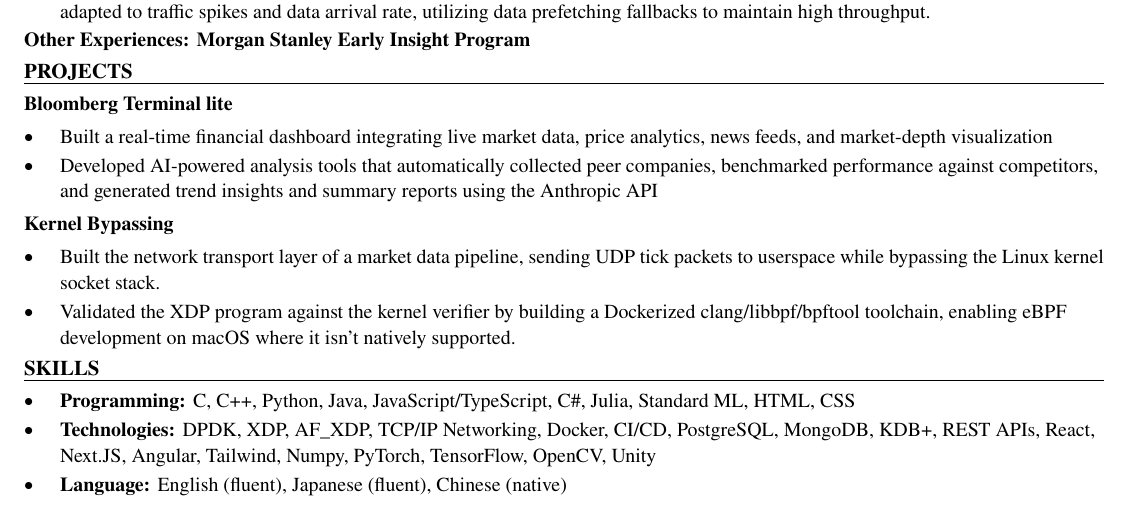
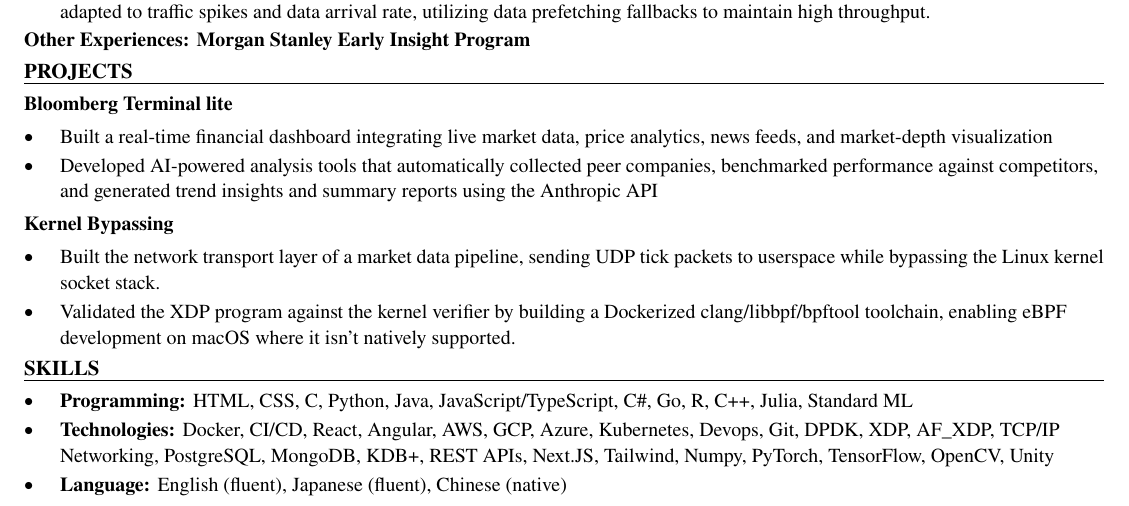
Before and after one commit to xinyichan04/resume, a LaTeX CV (resume.tex, which reads skills.tex): part of the page, cut so that both start at the same text. Compiled offline with pdfLaTeX.

Commit message:
Tailor for SAS: Software Development and Testing Intern (ATS score 67.1 -> 100.0)

```diff
--- a/skills.tex
+++ b/skills.tex
@@ -1,7 +1,7 @@
 % SKILLS section: the ONLY part the tailoring system rewrites.
 \section*{SKILLS}
 \begin{itemize}
-  \item \textbf{Programming:} C, C++, Python, Java, JavaScript/TypeScript, C\#, Julia, Standard ML, HTML, CSS
-  \item \textbf{Technologies:} DPDK, XDP, AF\_XDP, TCP/IP Networking, Docker, CI/CD, PostgreSQL, MongoDB, KDB+, REST APIs, React, Next.JS, Angular, Tailwind, Numpy, PyTorch, TensorFlow, OpenCV, Unity
+  \item \textbf{Programming:} HTML, CSS, C, Python, Java, JavaScript/TypeScript, C\#, Go, R, C++, Julia, Standard ML
+  \item \textbf{Technologies:} Docker, CI/CD, React, Angular, AWS, GCP, Azure, Kubernetes, Devops, Git, DPDK, XDP, AF\_XDP, TCP/IP Networking, PostgreSQL, MongoDB, KDB+, REST APIs, Next.JS, Tailwind, Numpy, PyTorch, TensorFlow, OpenCV, Unity
   \item \textbf{Language:} English (fluent), Japanese (fluent), Chinese (native)
 \end{itemize}
```
